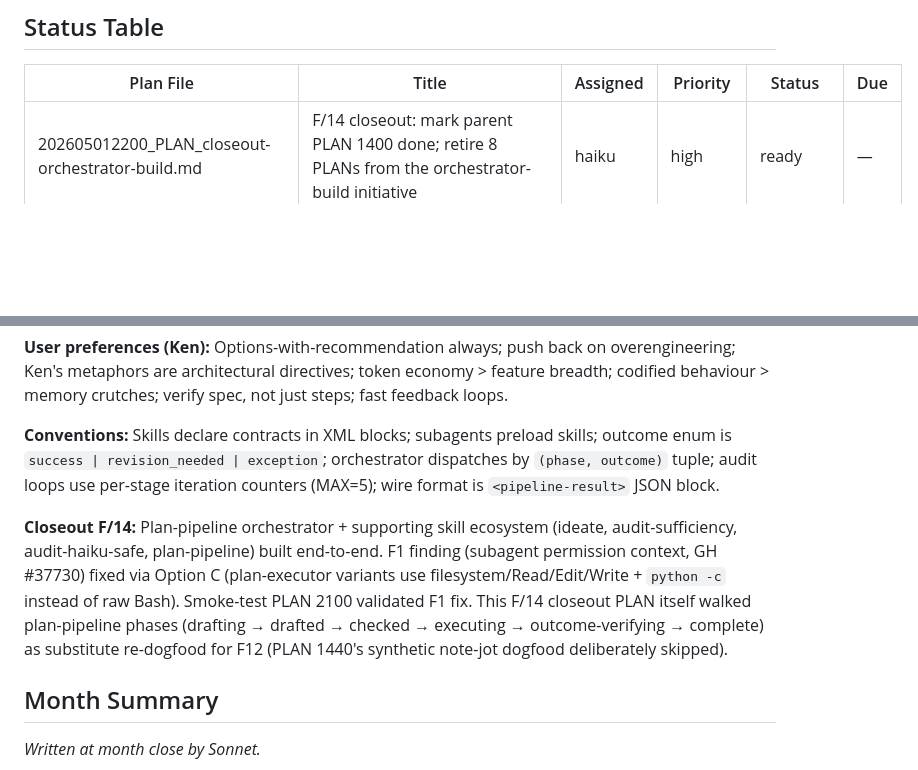
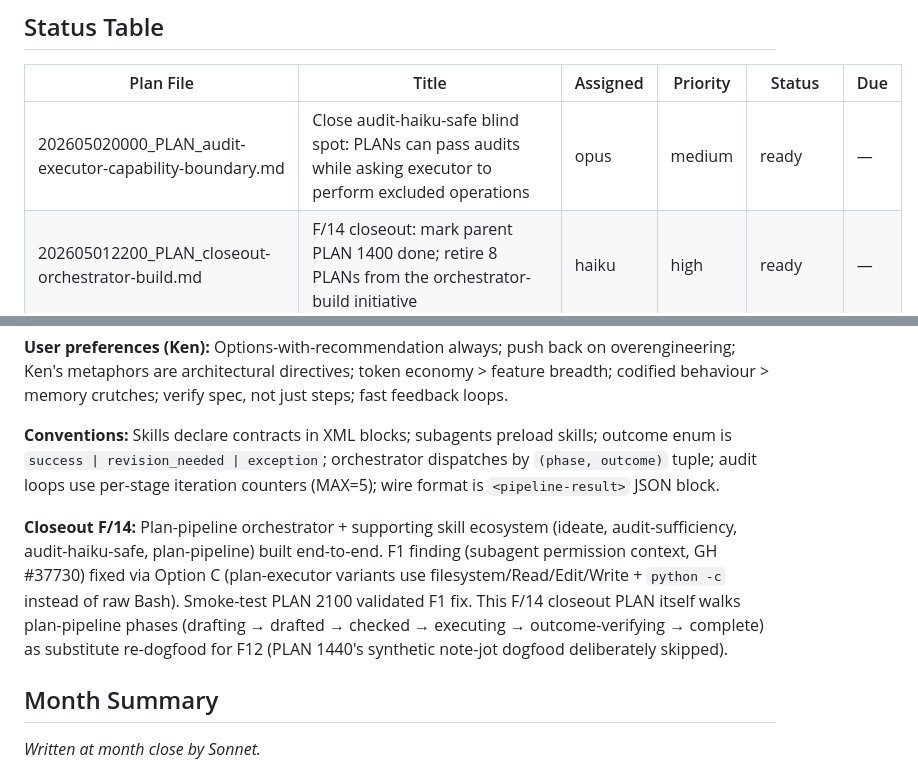
Before and after one commit to kccastillo/local-audio-diarisation, a Markdown page: Bus/202605010000_LOG_202605.md, 2 parts joined by grey strips. Rendered like a GitHub page; blank space fills up the shorter version.

Commit message:
drafting checkpoint 202605020000_PLAN_audit-executor-capability-boundary.md + tense fix in F/14 closeout note

```diff
--- a/Bus/202605010000_LOG_202605.md
+++ b/Bus/202605010000_LOG_202605.md
@@ -13,6 +13,7 @@ last_updated: 2026-05-01
 
 | Plan File | Title | Assigned | Priority | Status | Due |
 |---|---|---|---|---|---|
+| 202605020000_PLAN_audit-executor-capability-boundary.md | Close audit-haiku-safe blind spot: PLANs can pass audits while asking executor to perform excluded operations | opus | medium | ready | — |
 | 202605012200_PLAN_closeout-orchestrator-build.md | F/14 closeout: mark parent PLAN 1400 done; retire 8 PLANs from the orchestrator-build initiative | haiku | high | ready | — |
 | 202605011945_PLAN_maintain-claude-md-audit.md | Maintain CLAUDE.md — audit findings 2026-05-01 | — | medium | ready | — |
 | 202605012100_PLAN_f1-smoke-test.md | F1 Option C smoke test — plan-executor creates tmp/smoke.txt via filesystem tools (retired) | haiku | low | done | — |
@@ -66,7 +67,7 @@ Captured during the plan-pipeline build (PLAN 202605011400 + children, 2026-05-0
 
 **Conventions:** Skills declare contracts in XML blocks; subagents preload skills; outcome enum is `success | revision_needed | exception`; orchestrator dispatches by `(phase, outcome)` tuple; audit loops use per-stage iteration counters (MAX=5); wire format is `<pipeline-result>` JSON block.
 
-**Closeout F/14:** Plan-pipeline orchestrator + supporting skill ecosystem (ideate, audit-sufficiency, audit-haiku-safe, plan-pipeline) built end-to-end. F1 finding (subagent permission context, GH #37730) fixed via Option C (plan-executor variants use filesystem/Read/Edit/Write + `python -c` instead of raw Bash). Smoke-test PLAN 2100 validated F1 fix. This F/14 closeout PLAN itself walked plan-pipeline phases (drafting → drafted → checked → executing → outcome-verifying → complete) as substitute re-dogfood for F12 (PLAN 1440's synthetic note-jot dogfood deliberately skipped).
+**Closeout F/14:** Plan-pipeline orchestrator + supporting skill ecosystem (ideate, audit-sufficiency, audit-haiku-safe, plan-pipeline) built end-to-end. F1 finding (subagent permission context, GH #37730) fixed via Option C (plan-executor variants use filesystem/Read/Edit/Write + `python -c` instead of raw Bash). Smoke-test PLAN 2100 validated F1 fix. This F/14 closeout PLAN itself walks plan-pipeline phases (drafting → drafted → checked → executing → outcome-verifying → complete) as substitute re-dogfood for F12 (PLAN 1440's synthetic note-jot dogfood deliberately skipped).
 
 ## Month Summary
 *Written at month close by Sonnet.*
```
Also changed, not shown: Bus/202605020000_PLAN_audit-executor-capability-boundary.md (added, +84 -0 lines).
